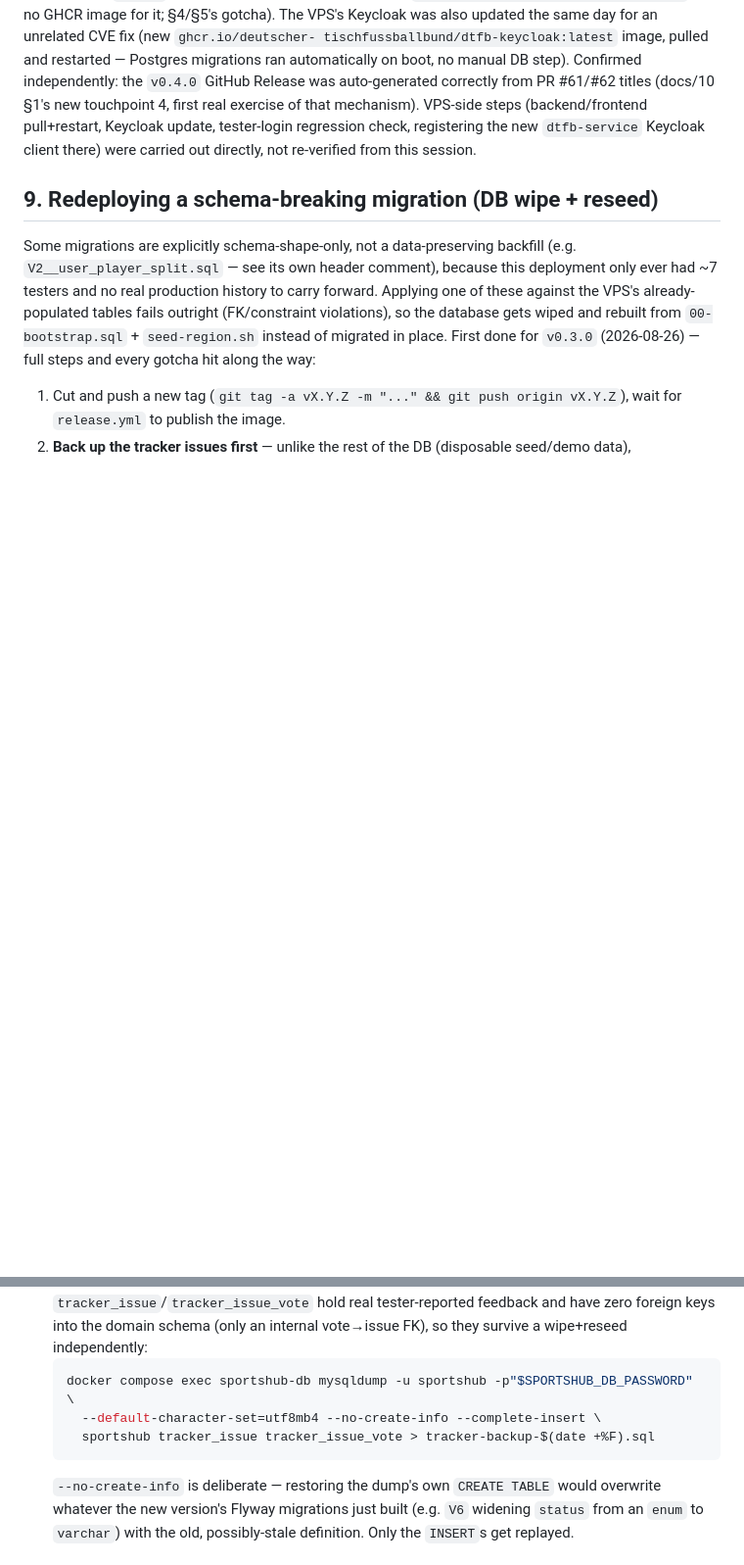
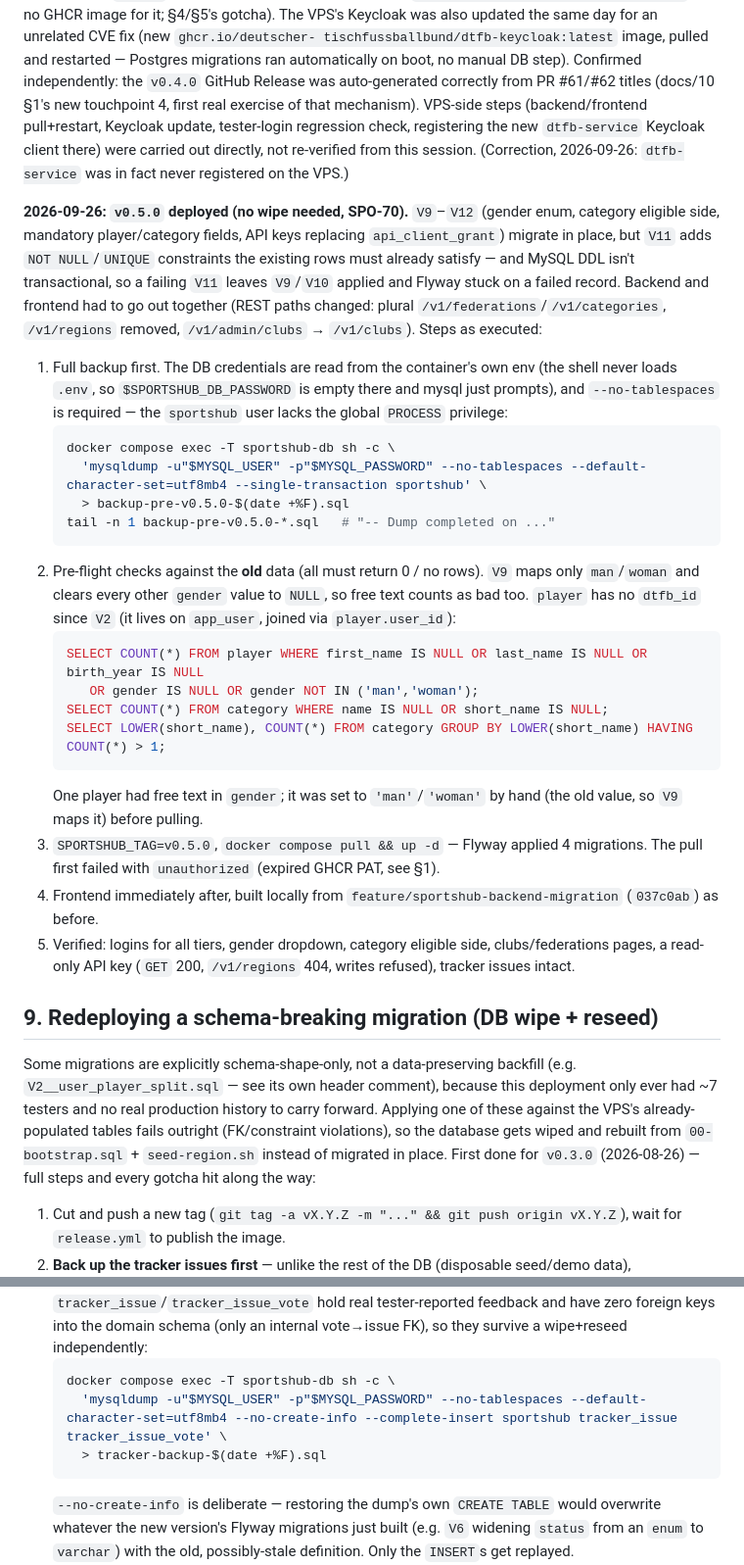
Before and after one commit to Deutscher-Tischfussballbund/sportshub-backend, a Markdown page: docs/13-vps-test-deployment.md, 2 parts joined by grey strips. Shown at 98% size. Rendered like a GitHub page; blank space fills up the shorter version.

Commit message:
docs: record the v0.5.0 VPS deployment and runbook fixes (SPO-70) (#76)
Pre-flight checks before V11's NOT NULL/UNIQUE constraints, mysqldump
--no-tablespaces and container-env credentials, expired GHCR PAT gotcha,
dtfb-service was never registered on the VPS.

Co-authored-by: Marvin Flock <marvin.flock@dtfb.de>
Co-authored-by: Claude Opus 5.5 <noreply@anthropic.com>

````diff
--- a/docs/13-vps-test-deployment.md
+++ b/docs/13-vps-test-deployment.md
@@ -246,7 +250,43 @@ automatically on boot, no manual DB step). Confirmed independently: the `v0.4.0`
 was auto-generated correctly from PR #61/#62 titles (docs/10 §1's new touchpoint 4, first real
 exercise of that mechanism). VPS-side steps (backend/frontend pull+restart, Keycloak update,
 tester-login regression check, registering the new `dtfb-service` Keycloak client there) were
-carried out directly, not re-verified from this session.
+carried out directly, not re-verified from this session. (Correction, 2026-09-26: `dtfb-service`
+was in fact never registered on the VPS.)
+
+**2026-09-26: `v0.5.0` deployed (no wipe needed, SPO-70).** `V9`–`V12` (gender enum, category
+eligible side, mandatory player/category fields, API keys replacing `api_client_grant`) migrate in
+place, but `V11` adds `NOT NULL`/`UNIQUE` constraints the existing rows must already satisfy — and
+MySQL DDL isn't transactional, so a failing `V11` leaves `V9`/`V10` applied and Flyway stuck on a
+failed record. Backend and frontend had to go out together (REST paths changed: plural
+`/v1/federations`/`/v1/categories`, `/v1/regions` removed, `/v1/admin/clubs` → `/v1/clubs`). Steps
+as executed:
+
+1. Full backup first. The DB credentials are read from the container's own env (the shell never
+   loads `.env`, so `$SPORTSHUB_DB_PASSWORD` is empty there and mysql just prompts), and
+   `--no-tablespaces` is required — the `sportshub` user lacks the global `PROCESS` privilege:
+   ```bash
+   docker compose exec -T sportshub-db sh -c \
+     'mysqldump -u"$MYSQL_USER" -p"$MYSQL_PASSWORD" --no-tablespaces --default-character-set=utf8mb4 --single-transaction sportshub' \
+     > backup-pre-v0.5.0-$(date +%F).sql
+   tail -n 1 backup-pre-v0.5.0-*.sql   # "-- Dump completed on ..."
+   ```
+2. Pre-flight checks against the **old** data (all must return 0 / no rows). `V9` maps only
+   `man`/`woman` and clears every other `gender` value to `NULL`, so free text counts as bad too.
+   `player` has no `dtfb_id` since `V2` (it lives on `app_user`, joined via `player.user_id`):
+   ```sql
+   SELECT COUNT(*) FROM player WHERE first_name IS NULL OR last_name IS NULL OR birth_year IS NULL
+      OR gender IS NULL OR gender NOT IN ('man','woman');
+   SELECT COUNT(*) FROM category WHERE name IS NULL OR short_name IS NULL;
+   SELECT LOWER(short_name), COUNT(*) FROM category GROUP BY LOWER(short_name) HAVING COUNT(*) > 1;
+   ```
+   One player had free text in `gender`; it was set to `'man'`/`'woman'` by hand (the old value,
+   so `V9` maps it) before pulling.
+3. `SPORTSHUB_TAG=v0.5.0`, `docker compose pull && up -d` — Flyway applied 4 migrations. The pull
+   first failed with `unauthorized` (expired GHCR PAT, see §1).
+4. Frontend immediately after, built locally from `feature/sportshub-backend-migration`
+   (`037c0ab`) as before.
+5. Verified: logins for all tiers, gender dropdown, category eligible side, clubs/federations
+   pages, a read-only API key (`GET` 200, `/v1/regions` 404, writes refused), tracker issues intact.
 
 ## 9. Redeploying a schema-breaking migration (DB wipe + reseed)
 
@@ -264,9 +304,9 @@ done for `v0.3.0` (2026-08-26) — full steps and every gotcha hit along the way
    keys into the domain schema (only an internal vote→issue FK), so they survive a wipe+reseed
    independently:
    ```bash
-   docker compose exec sportshub-db mysqldump -u sportshub -p"$SPORTSHUB_DB_PASSWORD" \
-     --default-character-set=utf8mb4 --no-create-info --complete-insert \
-     sportshub tracker_issue tracker_issue_vote > tracker-backup-$(date +%F).sql
+   docker compose exec -T sportshub-db sh -c \
+     'mysqldump -u"$MYSQL_USER" -p"$MYSQL_PASSWORD" --no-tablespaces --default-character-set=utf8mb4 --no-create-info --complete-insert sportshub tracker_issue tracker_issue_vote' \
+     > tracker-backup-$(date +%F).sql
    ```
    `--no-create-info` is deliberate — restoring the dump's own `CREATE TABLE` would overwrite
    whatever the new version's Flyway migrations just built (e.g. `V6` widening `status` from an
````
Also changed, not shown: other parts of docs/13-vps-test-deployment.md (+4 -0 lines).
